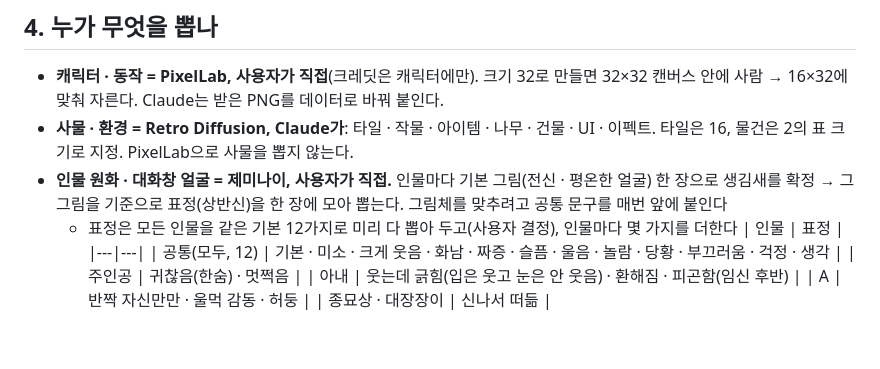
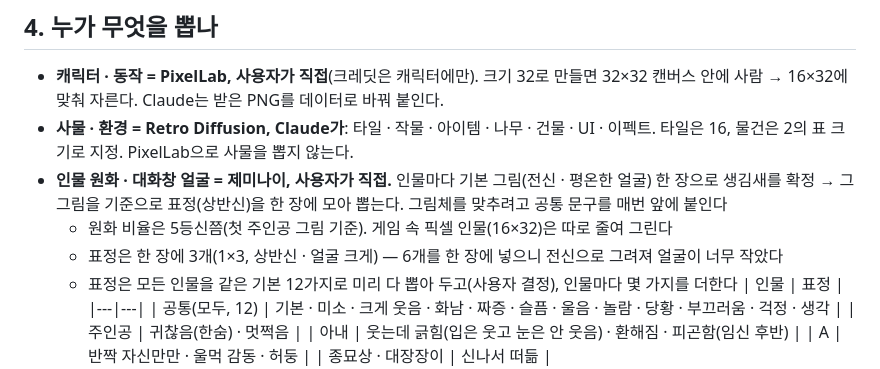
Before and after one commit to Blowhooo/game, a Markdown page: docs/아트_규격.md, the part around the change. Drawn GitHub-style; blank space fills up the shorter version.

Commit message:
아트_규격 4: 원화는 5등신쯤 · 표정은 한 장에 3개(상반신)
Co-Authored-By: Claude Opus 5.5 <noreply@anthropic.com>

```diff
--- a/docs/아트_규격.md
+++ b/docs/아트_규격.md
@@ -39,6 +39,8 @@ well: { kind: 'building', sprite: [32, 48], footprint: [2, 1], hitbox: [2, 4, 28
 - **캐릭터 · 동작 = PixelLab, 사용자가 직접**(크레딧은 캐릭터에만). 크기 32로 만들면 32×32 캔버스 안에 사람 → 16×32에 맞춰 자른다. Claude는 받은 PNG를 데이터로 바꿔 붙인다.
 - **사물 · 환경 = Retro Diffusion, Claude가**: 타일 · 작물 · 아이템 · 나무 · 건물 · UI · 이펙트. 타일은 16, 물건은 2의 표 크기로 지정. PixelLab으로 사물을 뽑지 않는다.
 - **인물 원화 · 대화창 얼굴 = 제미나이, 사용자가 직접.** 인물마다 기본 그림(전신 · 평온한 얼굴) 한 장으로 생김새를 확정 → 그 그림을 기준으로 표정(상반신)을 한 장에 모아 뽑는다. 그림체를 맞추려고 공통 문구를 매번 앞에 붙인다
+  - 원화 비율은 5등신쯤(첫 주인공 그림 기준). 게임 속 픽셀 인물(16×32)은 따로 줄여 그린다
+  - 표정은 한 장에 3개(1×3, 상반신 · 얼굴 크게) — 6개를 한 장에 넣으니 전신으로 그려져 얼굴이 너무 작았다
   - 표정은 모든 인물을 같은 기본 12가지로 미리 다 뽑아 두고(사용자 결정), 인물마다 몇 가지를 더한다
     | 인물 | 표정 |
     |---|---|
```
